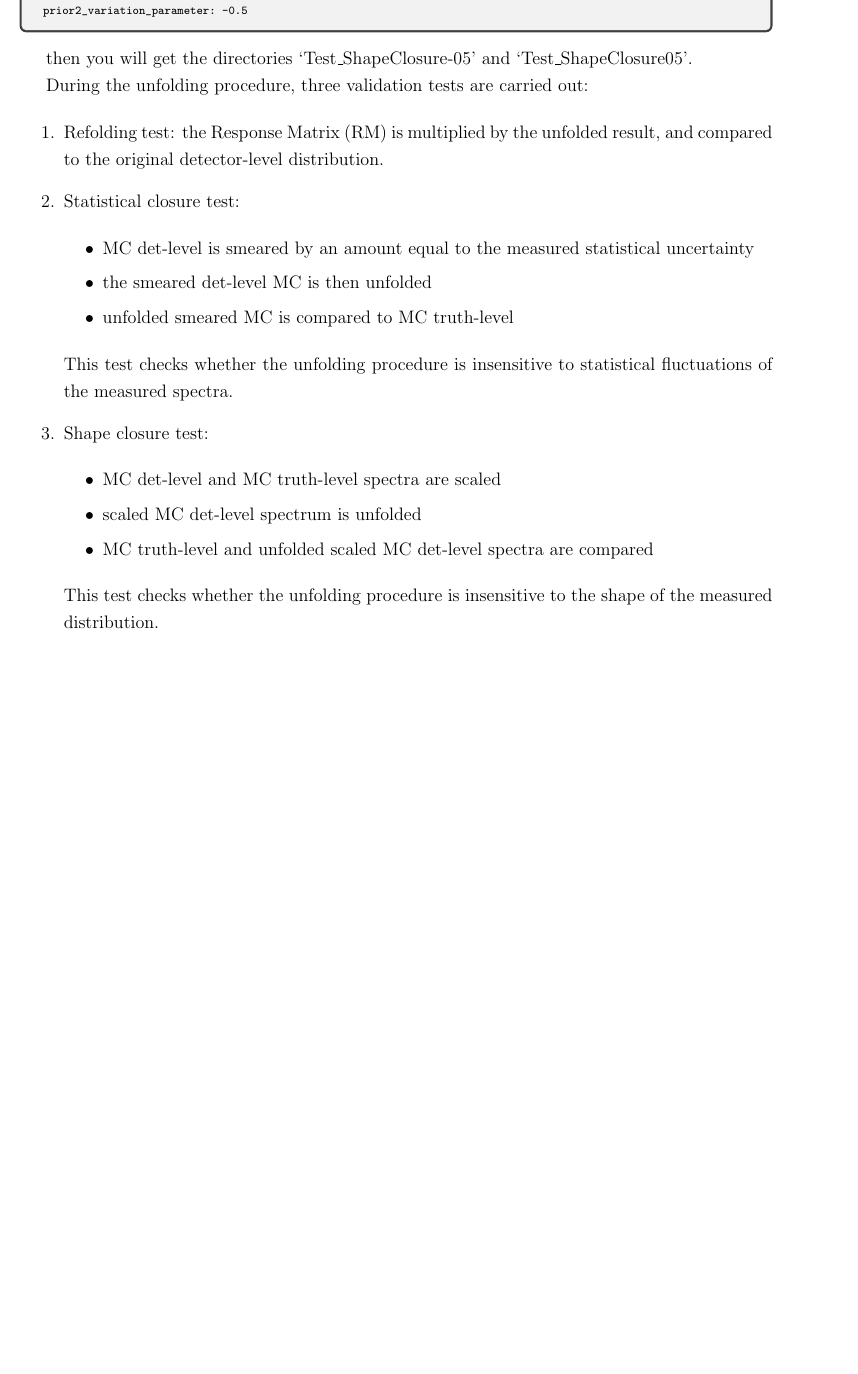
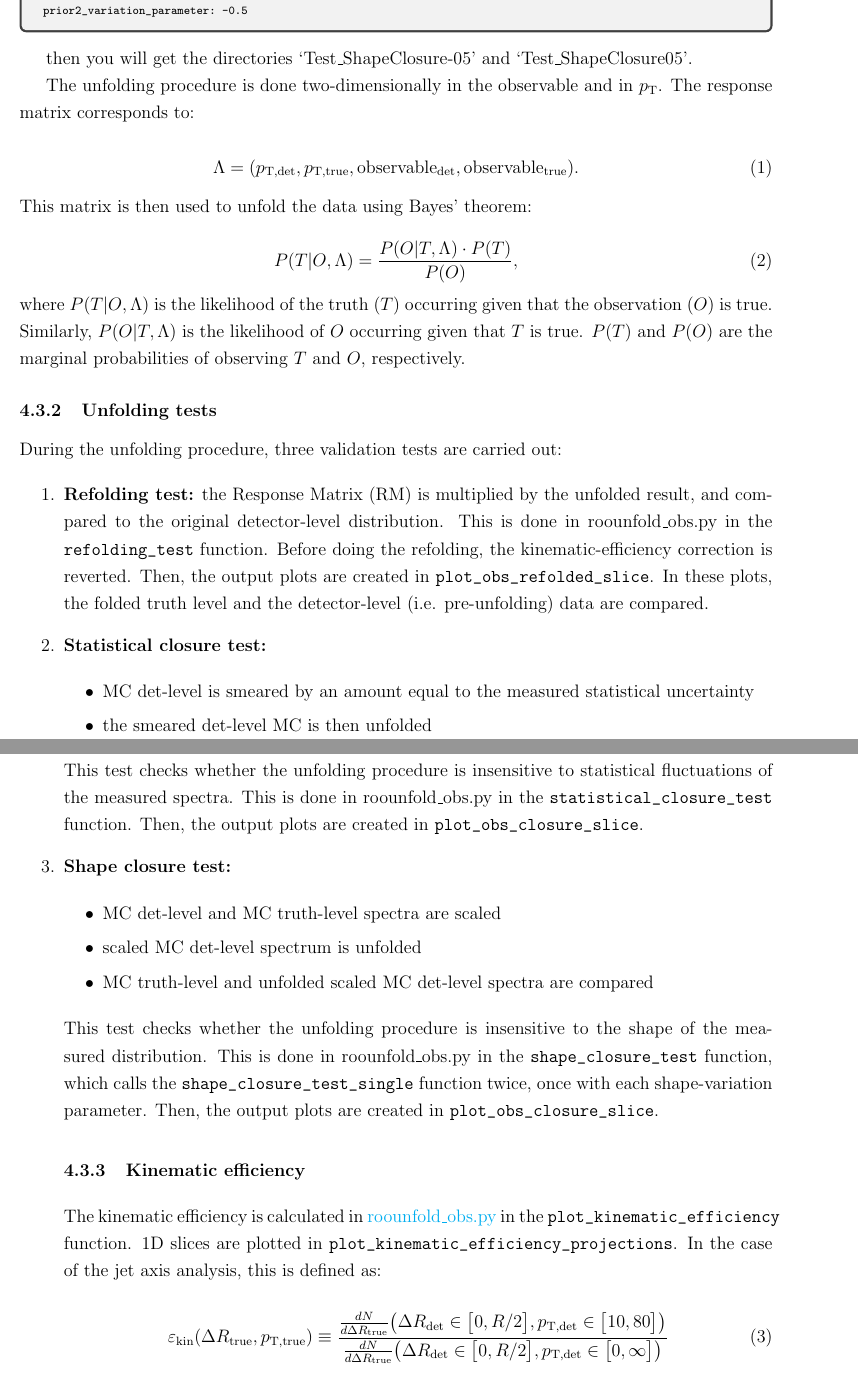
Before and after one commit to reynier0611/Using_pyjetty_documentation, a LaTeX document (pyjetty.tex): part of page 5 of 5 before the commit and two parts of pages 5 and 6 of 6 after it, the two joined at a grey line, cut so that both start at the same text, the shorter picture padded with empty space. Compiled offline with pdfLaTeX.

Commit message:
Added a bit more info on unfolding and started writing about kinematic efficiency

```diff
--- a/pyjetty.tex
+++ b/pyjetty.tex
@@ -243,11 +247,31 @@ prior2_variation_parameter: -0.5
 
 then you will get the directories `Test\_ShapeClosure-05' and `Test\_ShapeClosure05'.
 
+The unfolding procedure is done two-dimensionally in the observable and in $p_{\rm T}$.
+The response matrix corresponds to:
+
+\begin{equation}
+\Lambda = (p_{\rm T, det}, p_{\rm T, true}, {\rm observable_{det}}, {\rm observable_{true}}).
+\end{equation}
+This matrix is then used to unfold the data using Bayes' theorem:
+
+\begin{equation}
+P(T|O,\Lambda) = \frac{P(O|T,\Lambda) \cdot P(T)}{P(O)},
+\end{equation}
+where $P(T|O,\Lambda)$ is the likelihood of the truth ($T$) occurring given that the observation ($O$) is true.
+Similarly, $P(O|T,\Lambda)$ is the likelihood of $O$ occurring given that $T$ is true.
+$P(T)$ and $P(O)$ are the marginal probabilities of observing $T$ and $O$, respectively.
+
+\subsubsection{Unfolding tests}
+
 During the unfolding procedure, three validation tests are carried out:
 
 \begin{enumerate}
-\item Refolding test: the Response Matrix (RM) is multiplied by the unfolded result, and compared to the original detector-level distribution.
-\item Statistical closure test:
+\item {\bf Refolding test:} the Response Matrix (RM) is multiplied by the unfolded result, and compared to the original detector-level distribution.
+This is done in roounfold\_obs.py in the \verb|refolding_test| function. Before doing the refolding, the kinematic-efficiency correction is reverted.
+Then, the output plots are created in \verb|plot_obs_refolded_slice|. In these plots, the folded truth level and the detector-level (i.e. pre-unfolding) data are compared.
+
+\item {\bf Statistical closure test:}
 
 \begin{itemize}
 \item MC det-level is smeared by an amount equal to the measured statistical uncertainty
@@ -256,8 +280,10 @@ During the unfolding procedure, three validation tests are carried out:
 \end{itemize}
 
 This test checks whether the unfolding procedure is insensitive to statistical fluctuations of the measured spectra.
+This is done in roounfold\_obs.py in the \verb|statistical_closure_test| function.
+Then, the output plots are created in \verb|plot_obs_closure_slice|.
 
-\item Shape closure test:
+\item {\bf Shape closure test:}
 
 \begin{itemize}
 \item MC det-level and MC truth-level spectra are scaled
@@ -267,6 +293,18 @@ This test checks whether the unfolding procedure is insensitive to statistical f
 
 This test checks whether the unfolding procedure is insensitive to the
 shape of the measured distribution.
+This is done in roounfold\_obs.py in the \verb|shape_closure_test| function, which calls the
+\verb|shape_closure_test_single| function twice, once with each shape-variation parameter.
+Then, the output plots are created in \verb|plot_obs_closure_slice|.
+
+\subsubsection{Kinematic efficiency}
+
+The kinematic efficiency is calculated in \href{https://github.com/reynier0611/pyjetty/blob/master/pyjetty/alice_analysis/analysis/user/substructure/roounfold_obs.py}{roounfold\_obs.py} in the \verb|plot_kinematic_efficiency| function.
+1D slices are plotted in \verb|plot_kinematic_efficiency_projections|. In the case of the jet axis analysis, this is defined as:
+
+\begin{equation}
+\varepsilon_{\rm kin}(\Delta R_{\rm true} , p_{\rm T, true}) \equiv \frac{\frac{dN}{d\Delta R_{\rm true}}\big(\Delta R_{\rm det}\in \big[0,R/2\big],p_{\rm T, det} \in \big[10,80\big]\big)}{\frac{dN}{d\Delta R_{\rm true}}\big(\Delta R_{\rm det}\in \big[0,R/2\big],p_{\rm T, det} \in \big[0,\infty\big]\big)}
+\end{equation}
 
 \end{enumerate}
 
```
Also changed, not shown: pyjetty.pdf, pyjetty.tex (4 more changed lines).
